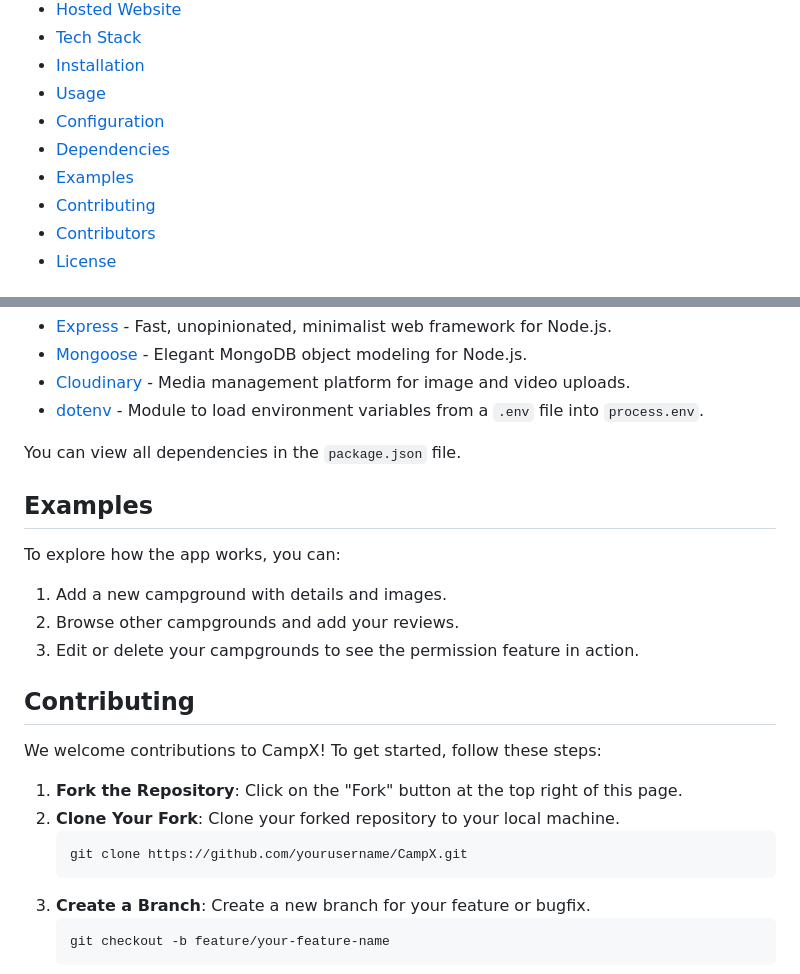
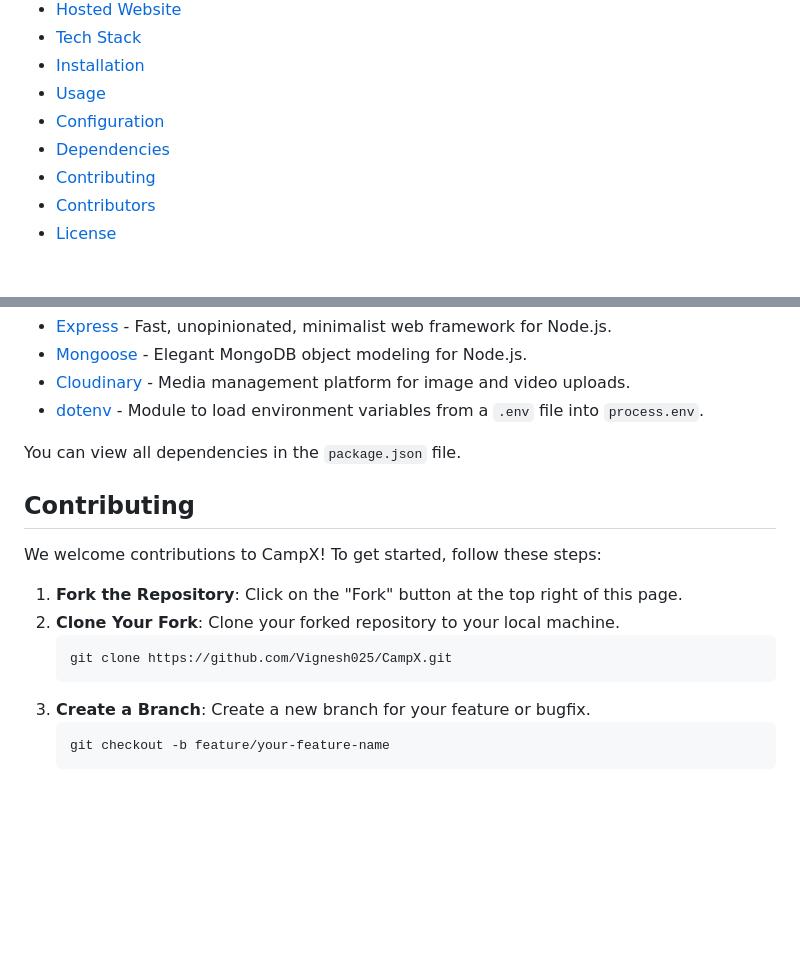
Before and after one commit to VigneshDevHub/CampX, a Markdown page: README.md, 2 parts joined by grey strips. GitHub-like rendering; blank space fills up the shorter version.

````diff
--- a/README.md
+++ b/README.md
@@ -12,7 +12,6 @@
 - [Usage](#usage)
 - [Configuration](#configuration)
 - [Dependencies](#dependencies)
-- [Examples](#examples)
 - [Contributing](#contributing)
 - [Contributors](#contributors)
 - [License](#license)
@@ -85,20 +84,13 @@ Key dependencies used in the project include:
 
 You can view all dependencies in the `package.json` file.
 
-## Examples
-To explore how the app works, you can:
-
-1. Add a new campground with details and images.
-2. Browse other campgrounds and add your reviews.
-3. Edit or delete your campgrounds to see the permission feature in action.
-
 ## Contributing
 We welcome contributions to CampX! To get started, follow these steps:
 
 1. **Fork the Repository**: Click on the "Fork" button at the top right of this page.
 2. **Clone Your Fork**: Clone your forked repository to your local machine.
     ```bash
-    git clone https://github.com/yourusername/CampX.git
+    git clone https://github.com/Vignesh025/CampX.git
     ```
 3. **Create a Branch**: Create a new branch for your feature or bugfix.
     ```bash
````
